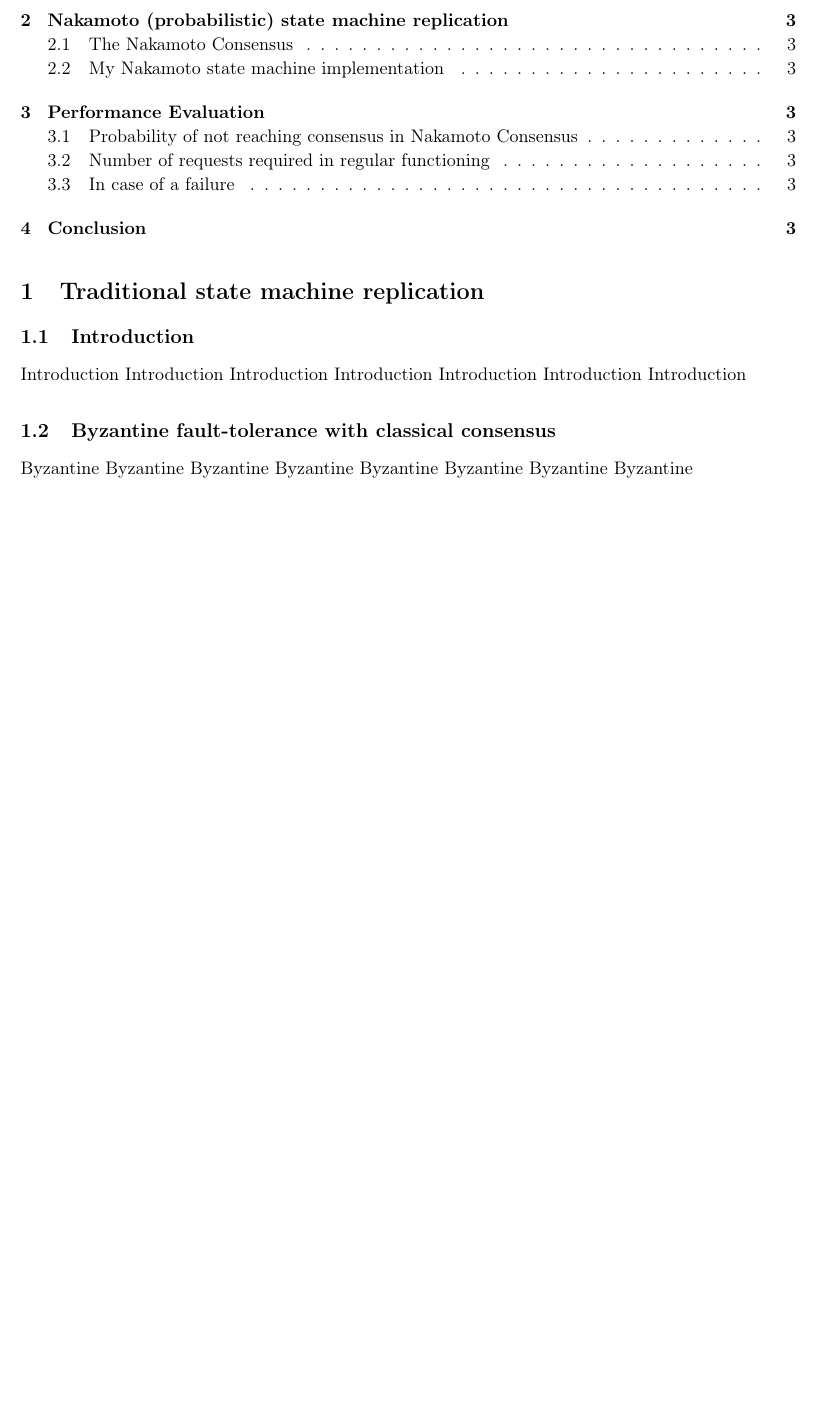
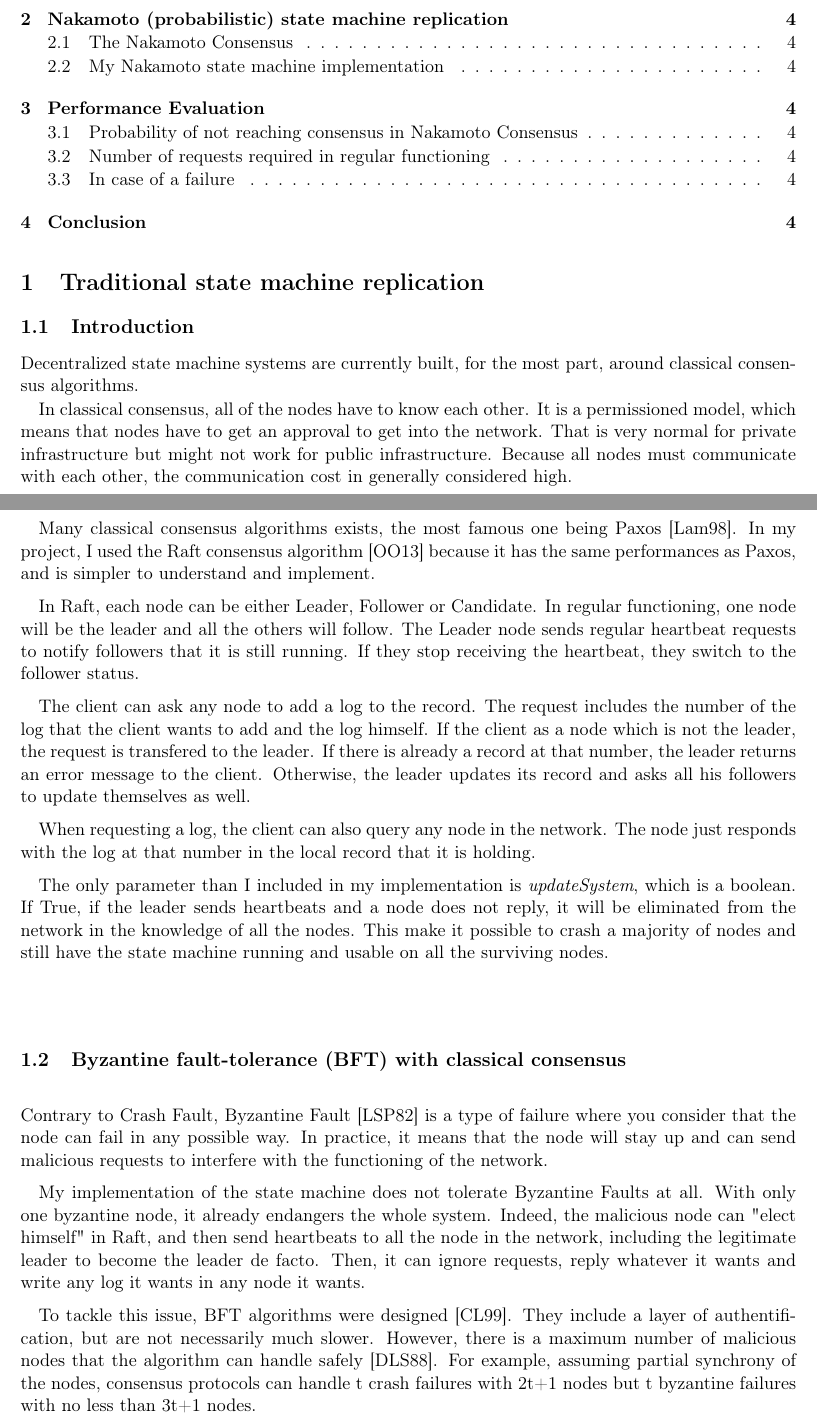
Before and after one commit to Nicolascrd/researchProjectConsensus, a LaTeX document (article/article.tex): part of page 2 of 4 before the commit and two parts of pages 2 and 3 of 5 after it, the two joined at a grey line, cut so that both start at the same text, the shorter picture padded with empty space. Compiled offline with pdfLaTeX.

Commit message:
part 1 article

```diff
--- a/article/article.tex
+++ b/article/article.tex
@@ -45,24 +45,36 @@ The implementation of the project is available at \href{https://github.com/Nicol
 
 \subsection{Introduction}
 
-Introduction
-Introduction
-Introduction
-Introduction
-Introduction
-Introduction
-Introduction
+Decentralized state machine systems are currently built, for the most part, around classical consensus algorithms.
 
-\subsection{Byzantine fault-tolerance with classical consensus}
+In classical consensus, all of the nodes have to know each other. It is a permissioned model, which means that nodes have to get an approval to get into the network.
+That is very normal for private infrastructure but might not work for public infrastructure. Because all nodes must communicate with each other, the communication cost in generally considered high.
 
-Byzantine
-Byzantine
-Byzantine
-Byzantine
-Byzantine
-Byzantine
-Byzantine
-Byzantine
+Many classical consensus algorithms exists, the most famous one being Paxos \cite{parliament}. In my project, I used the Raft consensus algorithm \cite{understandable} because it has the same performances
+as Paxos, and is simpler to understand and implement.
+
+In Raft, each node can be either Leader, Follower or Candidate. In regular functioning, one node will be the leader and all the others will follow.
+The Leader node sends regular heartbeat requests to notify followers that it is still running. If they stop receiving the heartbeat, they switch to the follower status.
+
+The client can ask any node to add a log to the record.
+The request includes the number of the log that the client wants to add and the log himself. If the client as a node which is not the leader, the request is transfered to the leader. If there is already a record at that number,
+the leader returns an error message to the client. Otherwise, the leader updates its record and asks all his followers to update themselves as well.
+
+When requesting a log, the client can also query any node in the network. The node just responds with the log at that number in the local record that it is holding.
+
+The only parameter than I included in my implementation is \emph{updateSystem}, which is a boolean. If True, if the leader sends heartbeats and a node does not reply, it will be eliminated from the network in the knowledge of all the nodes. This make it possible to
+crash a majority of nodes and still have the state machine running and usable on all the surviving nodes.
+
+\subsection{Byzantine fault-tolerance (BFT) with classical consensus}
+
+Contrary to Crash Fault, Byzantine Fault \cite{byzantine} is a type of failure where you consider that the node can fail in any possible way. In practice, it means that the node will stay up and can send malicious requests to
+interfere with the functioning of the network.
+
+My implementation of the state machine does not tolerate Byzantine Faults at all. With only one byzantine node, it already endangers the whole system. Indeed, the malicious node can "elect himself" in Raft, and then send heartbeats to all
+the node in the network, including the legitimate leader to become the leader de facto. Then, it can ignore requests, reply whatever it wants and write any log it wants in any node it wants.
+
+To tackle this issue, BFT algorithms were designed \cite{pbft}. They include a layer of authentification, but are not necessarily much slower. However, there is a maximum number of malicious nodes that the algorithm can handle safely \cite{partialSynchrony}.
+For example, assuming partial synchrony of the nodes, consensus protocols can handle t crash failures with 2t+1 nodes but t byzantine failures with no less than 3t+1 nodes.
 
 \section{Nakamoto (probabilistic) state machine replication}
 \subsection{The Nakamoto Consensus}
```
Also changed, not shown: article/biblio.bib (+14 -0 lines), article/article.pdf, article/article.tex (4 more changed lines).
